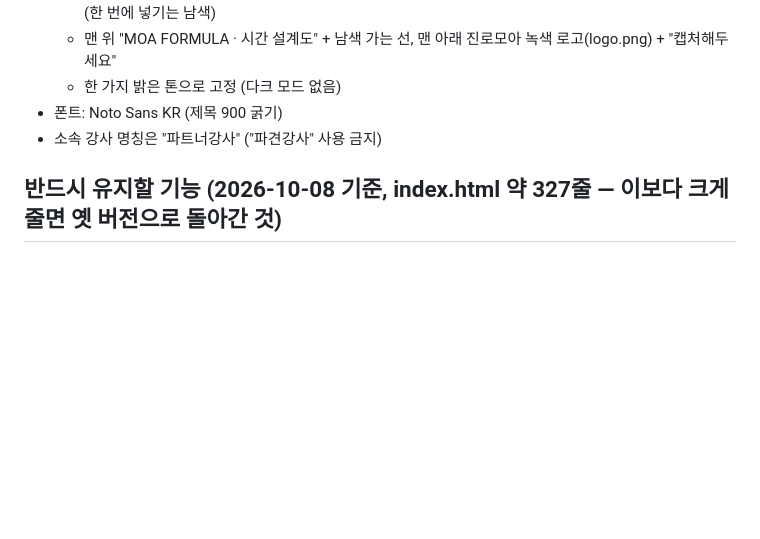
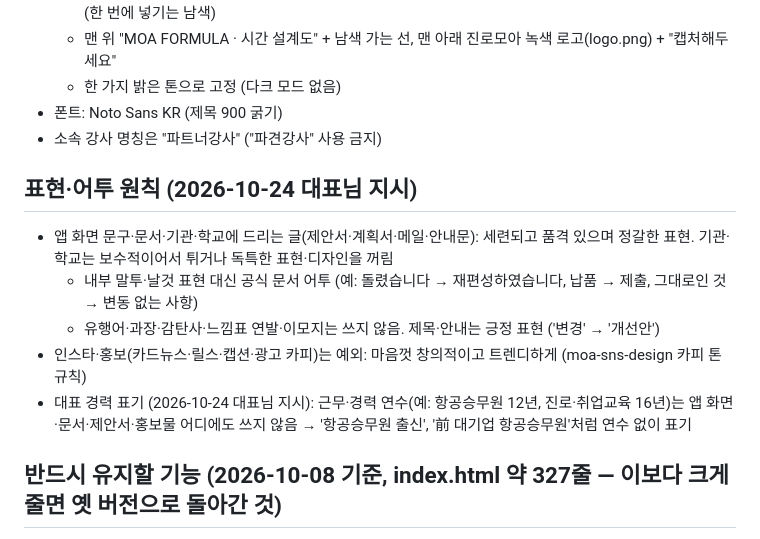
Before and after one commit to jaeemi88/moa-timeplan, a Markdown page: CLAUDE.md, the part around the change. Rendered like a GitHub page; blank space fills up the shorter version.

Commit message:
CLAUDE.md: 표현·어투 원칙 추가(다른 앱과 같은 문구) + 대표 경력 표기 규칙 (#4)
Claude-Session: https://claude.ai/code/session_01M2WbGXyZeJoHdCk9dNNH9f

Co-authored-by: Claude <noreply@anthropic.com>

```diff
--- a/CLAUDE.md
+++ b/CLAUDE.md
@@ -18,6 +18,13 @@
   - 한 가지 밝은 톤으로 고정 (다크 모드 없음)
 - 폰트: Noto Sans KR (제목 900 굵기)
 - 소속 강사 명칭은 "파트너강사" ("파견강사" 사용 금지)
+
+## 표현·어투 원칙 (2026-10-24 대표님 지시)
+- 앱 화면 문구·문서·기관·학교에 드리는 글(제안서·계획서·메일·안내문): 세련되고 품격 있으며 정갈한 표현. 기관·학교는 보수적이어서 튀거나 독특한 표현·디자인을 꺼림
+  - 내부 말투·날것 표현 대신 공식 문서 어투 (예: 돌렸습니다 → 재편성하였습니다, 납품 → 제출, 그대로인 것 → 변동 없는 사항)
+  - 유행어·과장·감탄사·느낌표 연발·이모지는 쓰지 않음. 제목·안내는 긍정 표현 ('변경' → '개선안')
+- 인스타·홍보(카드뉴스·릴스·캡션·광고 카피)는 예외: 마음껏 창의적이고 트렌디하게 (moa-sns-design 카피 톤 규칙)
+- 대표 경력 표기 (2026-10-24 대표님 지시): 근무·경력 연수(예: 항공승무원 12년, 진로·취업교육 16년)는 앱 화면·문서·제안서·홍보물 어디에도 쓰지 않음 → '항공승무원 출신', '前 대기업 항공승무원'처럼 연수 없이 표기
 
 ## 반드시 유지할 기능 (2026-10-08 기준, index.html 약 327줄 — 이보다 크게 줄면 옛 버전으로 돌아간 것)
 - 졸업까지 남은 시간 계산 (gradDate, calc)
```
